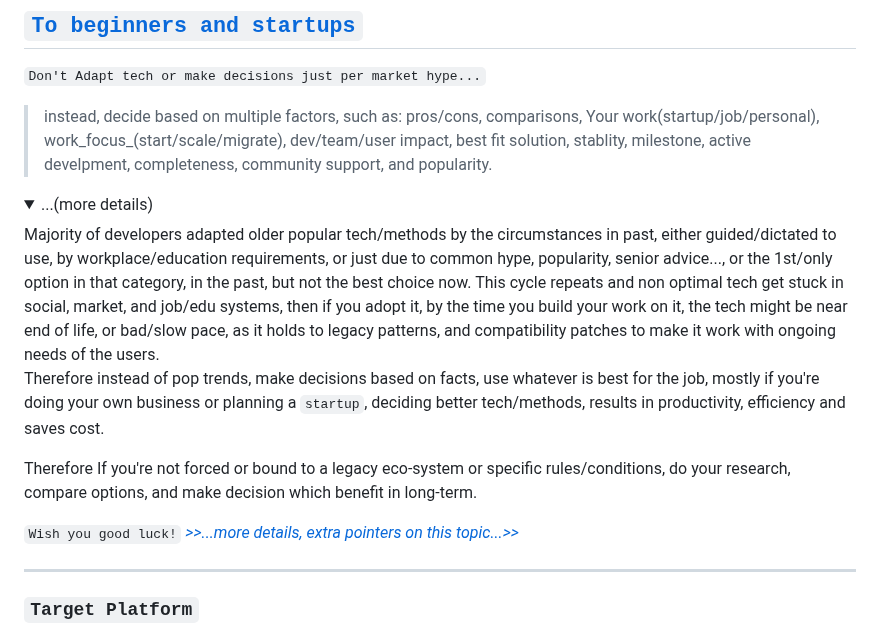
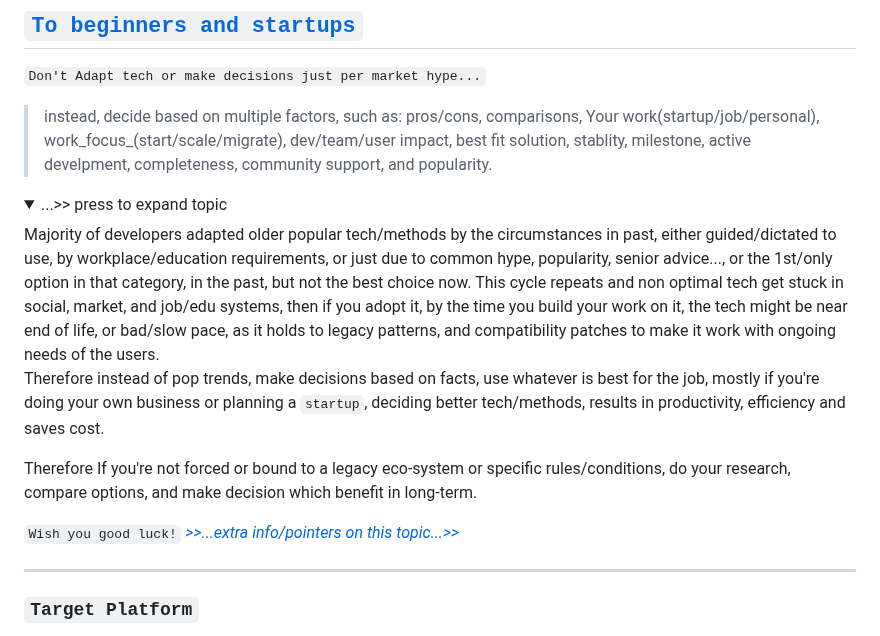
Before and after one commit to Systemic-Labs/Perfect-Stack, a Markdown page: README.md, the part around the change. Drawn GitHub-style; folded sections open.

Commit message:
Fix: doc content

```diff
--- a/README.md
+++ b/README.md
@@ -21,7 +21,7 @@
 
 `Don't Adapt tech or make decisions just per market hype...`
 > instead, decide based on multiple factors, such as: pros/cons, comparisons, Your work(startup/job/personal), work_focus_(start/scale/migrate), dev/team/user impact, best fit solution, stablity, milestone, active develpment, completeness, community support, and popularity.
-<details> <summary>...(more details) </summary>
+<details> <summary>...>> press to expand topic </summary>
 Majority of developers adapted older popular tech/methods by the circumstances in past, either guided/dictated to use, by workplace/education requirements, or just due to common hype, popularity, senior advice..., or the 1st/only option in that category, in the past, but not the best choice now.
 This cycle repeats and non optimal tech get stuck in social, market, and job/edu systems, then if you adopt it, by the time you build your work on it, the tech might be near end of life, or bad/slow pace, as it holds to legacy patterns, and compatibility patches to make it work with ongoing needs of the users.
 
@@ -30,7 +30,7 @@ Therefore instead of pop trends, make decisions based on facts, use whatever is
 Therefore If you're not forced or bound to a legacy eco-system or specific rules/conditions, do your research, compare options, and make decision which benefit in long-term.
 </details>
 
-` Wish you good luck! ` [*>>...more details, extra pointers on this topic...>>*](#new-developer-or-decision-maker)
+` Wish you good luck! ` [*>>...extra info/pointers on this topic...>>*](#new-developer-or-decision-maker)
 
  ***
 
```
